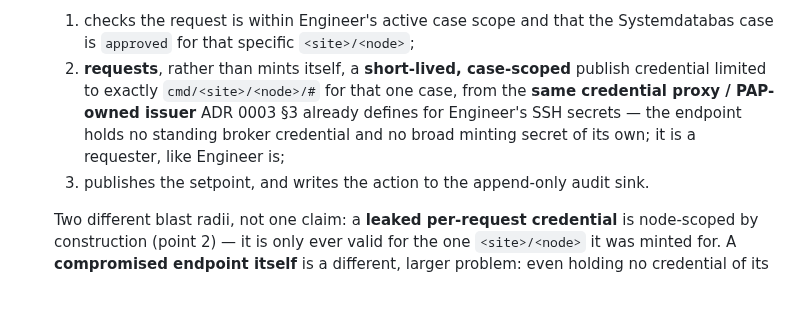
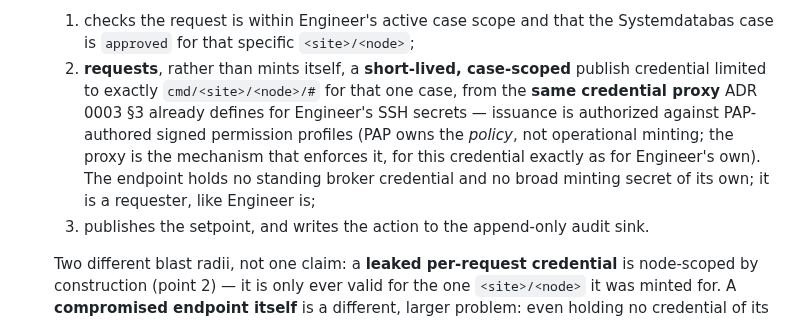
Before and after one commit to openAut/main, a Markdown page: docs/adr/0004-edge-control-writes-and-continuity.md, the part around the change. Rendered like a GitHub page; blank space fills up the shorter version.

Commit message:
ADR 0003/0004: PAP owns policy, credential proxy is the issuer (not PAP)
Addresses a P2 + mirrored P3 from bertilsenseit[bot] (gpt-5.5): "PAP-owned
issuer" blurred PAP's actual role (policy/permission-profile authority)
with the credential proxy's (the operational mechanism that issues
short-lived capabilities against PAP-authored signed profiles). Reworded
0004's write-identity credential step so PAP authorizes via policy and
the proxy issues, not PAP issuing directly. Mirrored the same precision in
0003 SS2's new fourth-endpoint description, which previously read as if
the endpoint minted its own credential.

gpt-5.5's review of the previous round otherwise found the design
consistent with core decisions (three trust domains preserved, Engineer
the sole operational write domain, broker not directly reachable,
Systemdatabas case as gate, HLV/interlock reasoning clear) and said the
ADR should be mergeable once this phrasing is fixed.

Co-Authored-By: Claude <noreply@anthropic.com>

```diff
--- a/docs/adr/0004-edge-control-writes-and-continuity.md
+++ b/docs/adr/0004-edge-control-writes-and-continuity.md
@@ -83,10 +83,12 @@ existing one.
      1. checks the request is within Engineer's active case scope and that the Systemdatabas case is
         `approved` for that specific `<site>/<node>`;
      2. **requests**, rather than mints itself, a **short-lived, case-scoped** publish credential
-        limited to exactly `cmd/<site>/<node>/#` for that one case, from the **same credential proxy /
-        PAP-owned issuer** ADR 0003 §3 already defines for Engineer's SSH secrets — the endpoint holds
-        no standing broker credential and no broad minting secret of its own; it is a requester, like
-        Engineer is;
+        limited to exactly `cmd/<site>/<node>/#` for that one case, from the **same credential proxy**
+        ADR 0003 §3 already defines for Engineer's SSH secrets — issuance is authorized against
+        PAP-authored signed permission profiles (PAP owns the *policy*, not operational minting; the
+        proxy is the mechanism that enforces it, for this credential exactly as for Engineer's own).
+        The endpoint holds no standing broker credential and no broad minting secret of its own; it is
+        a requester, like Engineer is;
      3. publishes the setpoint, and writes the action to the append-only audit sink.
 
      Two different blast radii, not one claim: a **leaked per-request credential** is node-scoped by
```
Also changed, not shown: docs/adr/0003-engineer-runtime-containment.md (+1 -1 lines).
